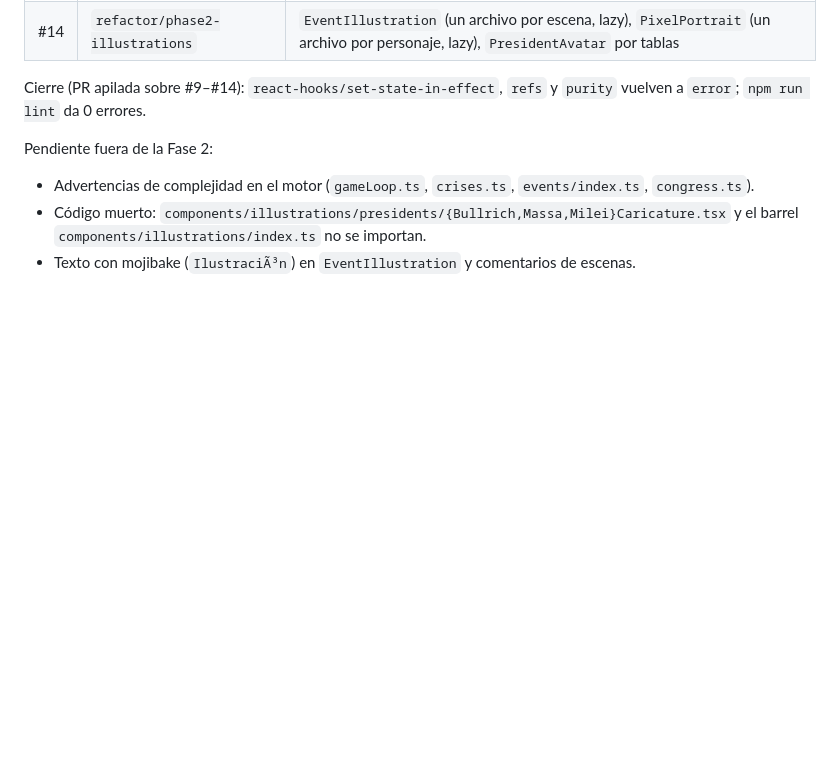
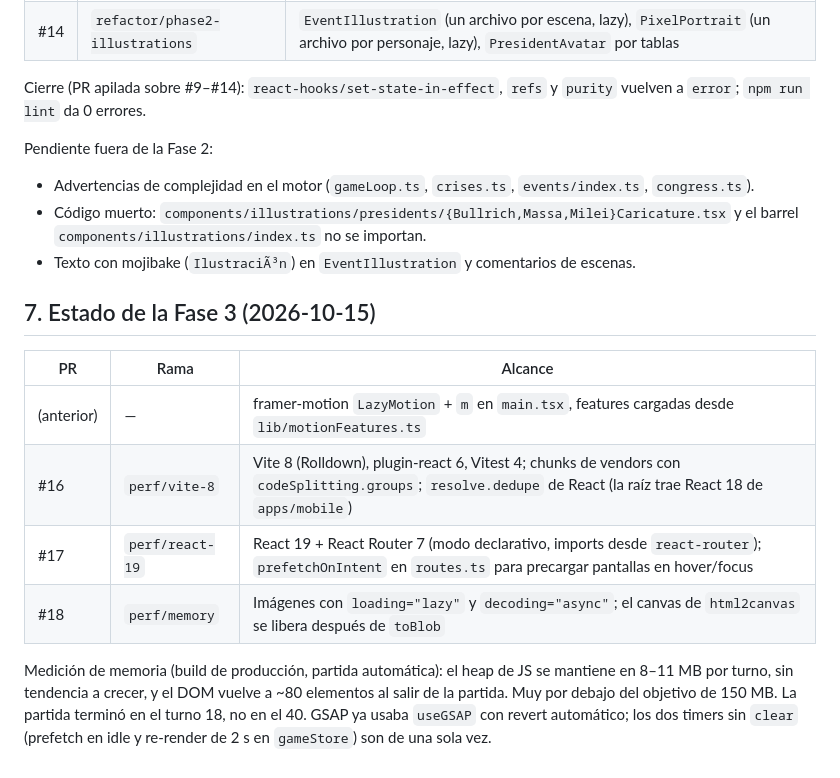
Before and after one commit to ilandaniele/republica-en-llamas, a Markdown page: docs/architecture-plan.md, the part around the change. Rendered like a GitHub page; blank space fills up the shorter version.

Commit message:
docs: record Phase 3 status in architecture plan
Co-Authored-By: Claude Opus 5.5 <noreply@anthropic.com>

```diff
--- a/docs/architecture-plan.md
+++ b/docs/architecture-plan.md
@@ -202,3 +202,14 @@ Pendiente fuera de la Fase 2:
 - Advertencias de complejidad en el motor (`gameLoop.ts`, `crises.ts`, `events/index.ts`, `congress.ts`).
 - Código muerto: `components/illustrations/presidents/{Bullrich,Massa,Milei}Caricature.tsx` y el barrel `components/illustrations/index.ts` no se importan.
 - Texto con mojibake (`IlustraciÃ³n`) en `EventIllustration` y comentarios de escenas.
+
+## 7. Estado de la Fase 3 (2026-10-15)
+
+| PR | Rama | Alcance |
+|---|---|---|
+| (anterior) | — | framer-motion `LazyMotion` + `m` en `main.tsx`, features cargadas desde `lib/motionFeatures.ts` |
+| #16 | `perf/vite-8` | Vite 8 (Rolldown), plugin-react 6, Vitest 4; chunks de vendors con `codeSplitting.groups`; `resolve.dedupe` de React (la raíz trae React 18 de `apps/mobile`) |
+| #17 | `perf/react-19` | React 19 + React Router 7 (modo declarativo, imports desde `react-router`); `prefetchOnIntent` en `routes.ts` para precargar pantallas en hover/focus |
+| #18 | `perf/memory` | Imágenes con `loading="lazy"` y `decoding="async"`; el canvas de `html2canvas` se libera después de `toBlob` |
+
+Medición de memoria (build de producción, partida automática): el heap de JS se mantiene en 8–11 MB por turno, sin tendencia a crecer, y el DOM vuelve a ~80 elementos al salir de la partida. Muy por debajo del objetivo de 150 MB. La partida terminó en el turno 18, no en el 40. GSAP ya usaba `useGSAP` con revert automático; los dos timers sin `clear` (prefetch en idle y re-render de 2 s en `gameStore`) son de una sola vez.
```
